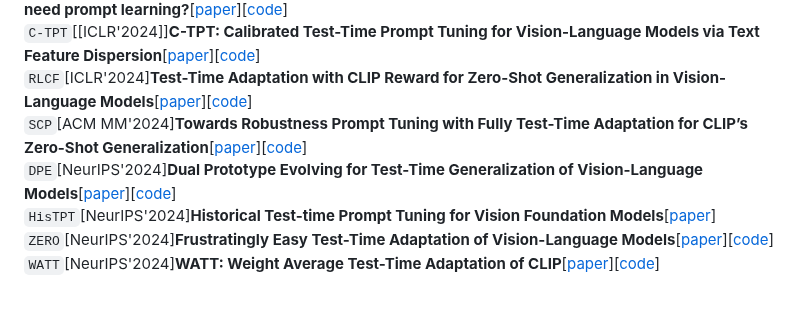
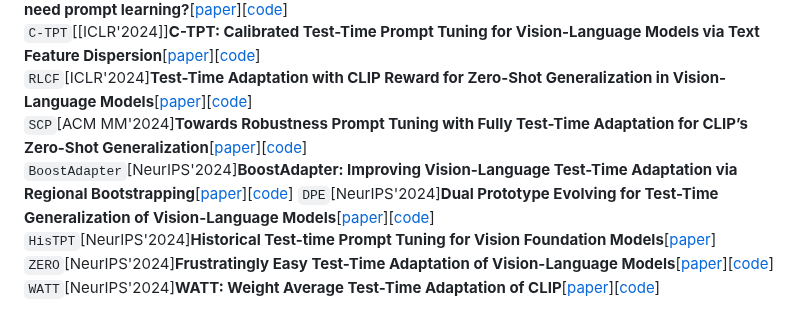
Before and after one commit to xyjie37/Awesome-CLIP-TTA, a Markdown page: README.md, the part around the change. Drawn GitHub-style.

```diff
--- a/README.md
+++ b/README.md
@@ -21,6 +21,7 @@ Vision-Language Models**[[paper](https://openaccess.thecvf.com/content/CVPR2025/
 `C-TPT`[[ICLR'2024]]**C-TPT: Calibrated Test-Time Prompt Tuning for Vision-Language Models via Text Feature Dispersion**[[paper](https://openreview.net/pdf?id=jzzEHTBFOT)][[code](https://github.com/hee-suk-yoon/C-TPT)]
 `RLCF`[ICLR'2024]**Test-Time Adaptation with CLIP Reward for Zero-Shot Generalization in Vision-Language Models**[[paper](https://proceedings.iclr.cc/paper_files/paper/2024/file/0faa4bc5f522076947a030273629d4fe-Paper-Conference.pdf)][[code](https://github.com/mzhaoshuai/RLCF)]
 `SCP`[ACM MM'2024]**Towards Robustness Prompt Tuning with Fully Test-Time Adaptation for CLIP’s Zero-Shot Generalization**[[paper]([https://openreview.net/pdf?id=BVFAVis7ui](https://dl.acm.org/doi/pdf/10.1145/3664647.3681213))][[code](https://github.com/ranwang1123/SCP)]
+`BoostAdapter`[NeurIPS'2024]**BoostAdapter: Improving Vision-Language Test-Time Adaptation via Regional Bootstrapping**[[paper](https://proceedings.neurips.cc/paper_files/paper/2024/file/7d60bfd8458b67acbbaf18b892338d00-Paper-Conference.pdf)][[code](https://github.com/taolinzhang/BoostAdapter)]
 `DPE`[NeurIPS'2024]**Dual Prototype Evolving for Test-Time Generalization of Vision-Language Models**[[paper](https://proceedings.neurips.cc/paper_files/paper/2024/file/38b787fc530d0b31825827e2cc306656-Paper-Conference.pdf)][[code](https://github.com/zhangce01/dpe-clip)]
 `HisTPT`[NeurIPS'2024]**Historical Test-time Prompt Tuning for Vision Foundation Models**[[paper](https://proceedings.neurips.cc/paper_files/paper/2024/file/178ae4ba29022eb7bf509c2e27bc8ab8-Paper-Conference.pdf)]
 `ZERO`[NeurIPS'2024]**Frustratingly Easy Test-Time Adaptation of Vision-Language Models**[[paper](https://proceedings.neurips.cc/paper_files/paper/2024/file/e92cb6f981a2cacb2a710ecaa0d7b141-Paper-Conference.pdf)][[code](https://github.com/FarinaMatteo/zero)]
```
